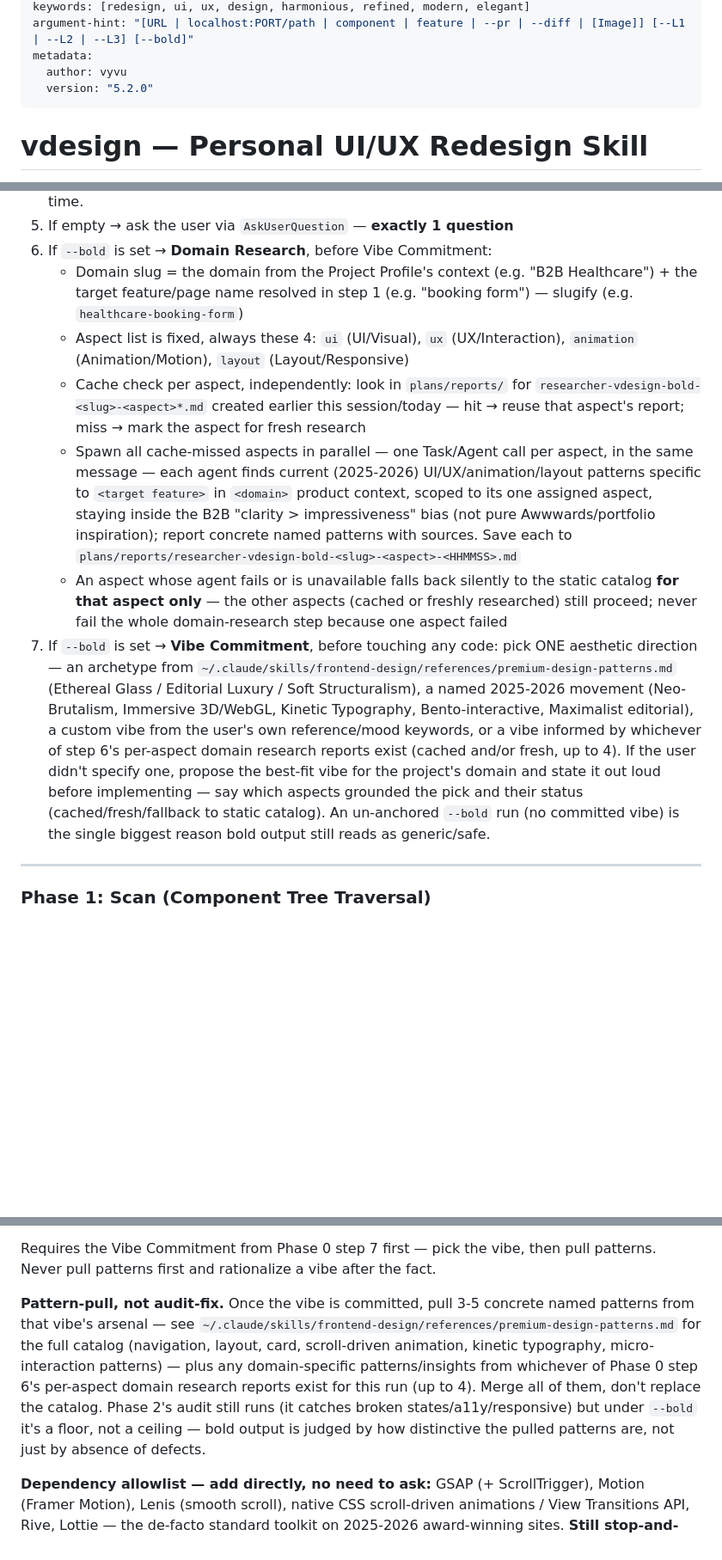
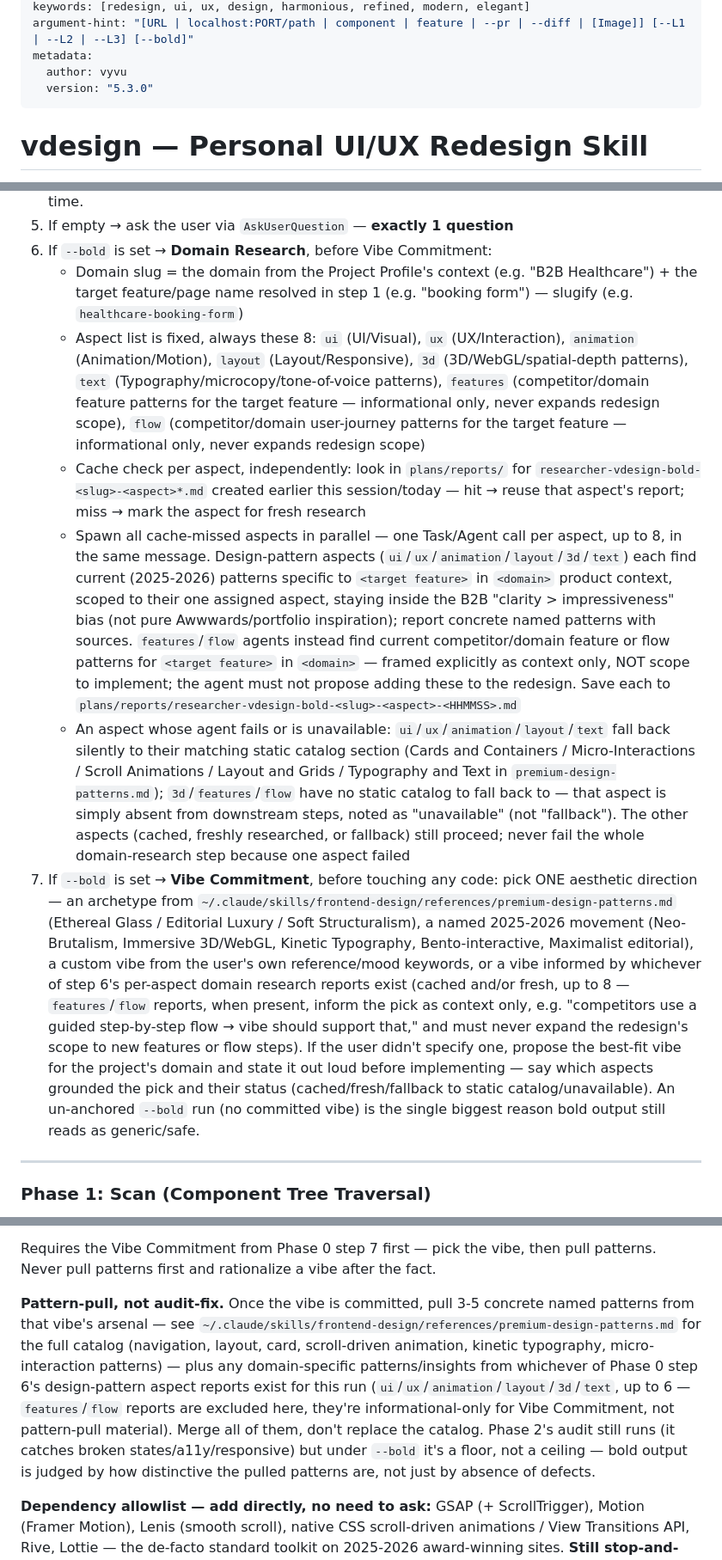
Before and after one commit to vyvu99/vskills, a Markdown page: skills/vdesign/SKILL.md, 3 parts joined by grey strips. Shown at 86% size. GitHub-like rendering; blank space fills up the shorter version.

```diff
--- a/skills/vdesign/SKILL.md
+++ b/skills/vdesign/SKILL.md
@@ -8,7 +8,7 @@ keywords: [redesign, ui, ux, design, harmonious, refined, modern, elegant]
 argument-hint: "[URL | localhost:PORT/path | component | feature | --pr | --diff | [Image]] [--L1 | --L2 | --L3] [--bold]"
 metadata:
   author: vyvu
-  version: "5.2.0"
+  version: "5.3.0"
 ---
 
 # vdesign — Personal UI/UX Redesign Skill
@@ -73,11 +73,11 @@ This is the user's vocabulary — **ALL** must be met by default, not just a few
 5. If empty → ask the user via `AskUserQuestion` — **exactly 1 question**
 6. If `--bold` is set → **Domain Research**, before Vibe Commitment:
    - Domain slug = the domain from the Project Profile's context (e.g. "B2B Healthcare") + the target feature/page name resolved in step 1 (e.g. "booking form") — slugify (e.g. `healthcare-booking-form`)
-   - Aspect list is fixed, always these 4: `ui` (UI/Visual), `ux` (UX/Interaction), `animation` (Animation/Motion), `layout` (Layout/Responsive)
+   - Aspect list is fixed, always these 8: `ui` (UI/Visual), `ux` (UX/Interaction), `animation` (Animation/Motion), `layout` (Layout/Responsive), `3d` (3D/WebGL/spatial-depth patterns), `text` (Typography/microcopy/tone-of-voice patterns), `features` (competitor/domain feature patterns for the target feature — informational only, never expands redesign scope), `flow` (competitor/domain user-journey patterns for the target feature — informational only, never expands redesign scope)
    - Cache check per aspect, independently: look in `plans/reports/` for `researcher-vdesign-bold-<slug>-<aspect>*.md` created earlier this session/today — hit → reuse that aspect's report; miss → mark the aspect for fresh research
-   - Spawn all cache-missed aspects in parallel — one Task/Agent call per aspect, in the same message — each agent finds current (2025-2026) UI/UX/animation/layout patterns specific to `<target feature>` in `<domain>` product context, scoped to its one assigned aspect, staying inside the B2B "clarity > impressiveness" bias (not pure Awwwards/portfolio inspiration); report concrete named patterns with sources. Save each to `plans/reports/researcher-vdesign-bold-<slug>-<aspect>-<HHMMSS>.md`
-   - An aspect whose agent fails or is unavailable falls back silently to the static catalog **for that aspect only** — the other aspects (cached or freshly researched) still proceed; never fail the whole domain-research step because one aspect failed
-7. If `--bold` is set → **Vibe Commitment**, before touching any code: pick ONE aesthetic direction — an archetype from `~/.claude/skills/frontend-design/references/premium-design-patterns.md` (Ethereal Glass / Editorial Luxury / Soft Structuralism), a named 2025-2026 movement (Neo-Brutalism, Immersive 3D/WebGL, Kinetic Typography, Bento-interactive, Maximalist editorial), a custom vibe from the user's own reference/mood keywords, or a vibe informed by whichever of step 6's per-aspect domain research reports exist (cached and/or fresh, up to 4). If the user didn't specify one, propose the best-fit vibe for the project's domain and state it out loud before implementing — say which aspects grounded the pick and their status (cached/fresh/fallback to static catalog). An un-anchored `--bold` run (no committed vibe) is the single biggest reason bold output still reads as generic/safe.
+   - Spawn all cache-missed aspects in parallel — one Task/Agent call per aspect, up to 8, in the same message. Design-pattern aspects (`ui`/`ux`/`animation`/`layout`/`3d`/`text`) each find current (2025-2026) patterns specific to `<target feature>` in `<domain>` product context, scoped to their one assigned aspect, staying inside the B2B "clarity > impressiveness" bias (not pure Awwwards/portfolio inspiration); report concrete named patterns with sources. `features`/`flow` agents instead find current competitor/domain feature or flow patterns for `<target feature>` in `<domain>` — framed explicitly as context only, NOT scope to implement; the agent must not propose adding these to the redesign. Save each to `plans/reports/researcher-vdesign-bold-<slug>-<aspect>-<HHMMSS>.md`
+   - An aspect whose agent fails or is unavailable: `ui`/`ux`/`animation`/`layout`/`text` fall back silently to their matching static catalog section (Cards and Containers / Micro-Interactions / Scroll Animations / Layout and Grids / Typography and Text in `premium-design-patterns.md`); `3d`/`features`/`flow` have no static catalog to fall back to — that aspect is simply absent from downstream steps, noted as "unavailable" (not "fallback"). The other aspects (cached, freshly researched, or fallback) still proceed; never fail the whole domain-research step because one aspect failed
+7. If `--bold` is set → **Vibe Commitment**, before touching any code: pick ONE aesthetic direction — an archetype from `~/.claude/skills/frontend-design/references/premium-design-patterns.md` (Ethereal Glass / Editorial Luxury / Soft Structuralism), a named 2025-2026 movement (Neo-Brutalism, Immersive 3D/WebGL, Kinetic Typography, Bento-interactive, Maximalist editorial), a custom vibe from the user's own reference/mood keywords, or a vibe informed by whichever of step 6's per-aspect domain research reports exist (cached and/or fresh, up to 8 — `features`/`flow` reports, when present, inform the pick as context only, e.g. "competitors use a guided step-by-step flow → vibe should support that," and must never expand the redesign's scope to new features or flow steps). If the user didn't specify one, propose the best-fit vibe for the project's domain and state it out loud before implementing — say which aspects grounded the pick and their status (cached/fresh/fallback to static catalog/unavailable). An un-anchored `--bold` run (no committed vibe) is the single biggest reason bold output still reads as generic/safe.
 
 ---
 
@@ -288,7 +288,7 @@ If passed with no level, or with `--L1`, bump to `--L3` and tell the user why. S
 
 Requires the Vibe Commitment from Phase 0 step 7 first — pick the vibe, then pull patterns. Never pull patterns first and rationalize a vibe after the fact.
 
-**Pattern-pull, not audit-fix.** Once the vibe is committed, pull 3-5 concrete named patterns from that vibe's arsenal — see `~/.claude/skills/frontend-design/references/premium-design-patterns.md` for the full catalog (navigation, layout, card, scroll-driven animation, kinetic typography, micro-interaction patterns) — plus any domain-specific patterns/insights from whichever of Phase 0 step 6's per-aspect domain research reports exist for this run (up to 4). Merge all of them, don't replace the catalog. Phase 2's audit still runs (it catches broken states/a11y/responsive) but under `--bold` it's a floor, not a ceiling — bold output is judged by how distinctive the pulled patterns are, not just by absence of defects.
+**Pattern-pull, not audit-fix.** Once the vibe is committed, pull 3-5 concrete named patterns from that vibe's arsenal — see `~/.claude/skills/frontend-design/references/premium-design-patterns.md` for the full catalog (navigation, layout, card, scroll-driven animation, kinetic typography, micro-interaction patterns) — plus any domain-specific patterns/insights from whichever of Phase 0 step 6's design-pattern aspect reports exist for this run (`ui`/`ux`/`animation`/`layout`/`3d`/`text`, up to 6 — `features`/`flow` reports are excluded here, they're informational-only for Vibe Commitment, not pattern-pull material). Merge all of them, don't replace the catalog. Phase 2's audit still runs (it catches broken states/a11y/responsive) but under `--bold` it's a floor, not a ceiling — bold output is judged by how distinctive the pulled patterns are, not just by absence of defects.
 
 **Dependency allowlist — add directly, no need to ask:** GSAP (+ ScrollTrigger), Motion (Framer Motion), Lenis (smooth scroll), native CSS scroll-driven animations / View Transitions API, Rive, Lottie — the de-facto standard toolkit on 2025-2026 award-winning sites.
 **Still stop-and-ask:** React Three Fiber/Three.js (650KB+ — only if 3D is genuinely core to the concept), Barba.js, any paid/SaaS tool beyond Rive, custom WebGL/GLSL shaders.
```
Also changed, not shown: other parts of skills/vdesign/SKILL.md (+1 -1 lines), skills/vdesign/SKILL.vi.md (+7 -7 lines).
